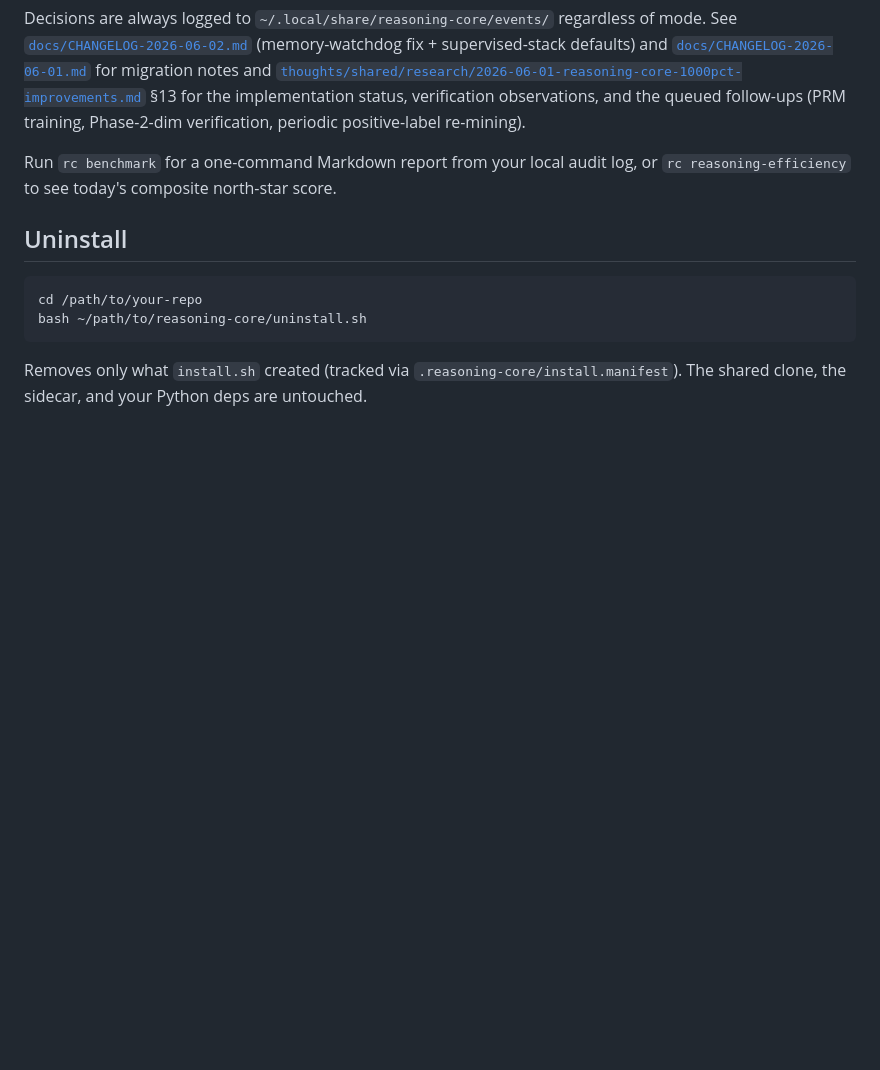
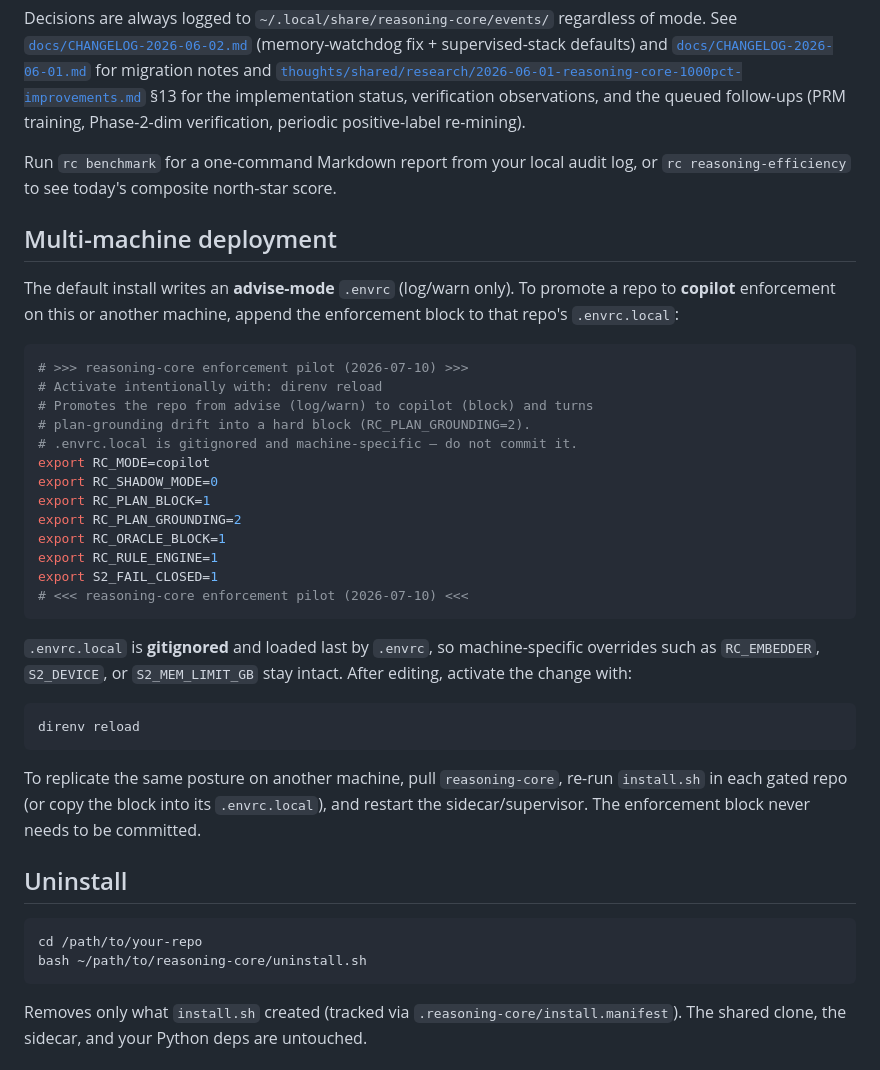
Before and after one commit to jakubkrzysztofsikora/reasoning-core, a Markdown page: README.md, the part around the change. Rendered like a GitHub page; blank space fills up the shorter version.

````diff
--- a/README.md
+++ b/README.md
@@ -192,6 +192,41 @@ positive-label re-mining).
 Run `rc benchmark` for a one-command Markdown report from your local audit
 log, or `rc reasoning-efficiency` to see today's composite north-star score.
 
+## Multi-machine deployment
+
+The default install writes an **advise-mode** `.envrc` (log/warn only). To
+promote a repo to **copilot** enforcement on this or another machine, append
+the enforcement block to that repo's `.envrc.local`:
+
+```bash
+# >>> reasoning-core enforcement pilot (2026-07-10) >>>
+# Activate intentionally with: direnv reload
+# Promotes the repo from advise (log/warn) to copilot (block) and turns
+# plan-grounding drift into a hard block (RC_PLAN_GROUNDING=2).
+# .envrc.local is gitignored and machine-specific — do not commit it.
+export RC_MODE=copilot
+export RC_SHADOW_MODE=0
+export RC_PLAN_BLOCK=1
+export RC_PLAN_GROUNDING=2
+export RC_ORACLE_BLOCK=1
+export RC_RULE_ENGINE=1
+export S2_FAIL_CLOSED=1
+# <<< reasoning-core enforcement pilot (2026-07-10) <<<
+```
+
+`.envrc.local` is **gitignored** and loaded last by `.envrc`, so
+machine-specific overrides such as `RC_EMBEDDER`, `S2_DEVICE`, or
+`S2_MEM_LIMIT_GB` stay intact. After editing, activate the change with:
+
+```bash
+direnv reload
+```
+
+To replicate the same posture on another machine, pull `reasoning-core`,
+re-run `install.sh` in each gated repo (or copy the block into its
+`.envrc.local`), and restart the sidecar/supervisor. The enforcement block
+never needs to be committed.
+
 ## Uninstall
 
 ```bash
````
Also changed, not shown: docs/INSTALL.md (+39 -0 lines).
